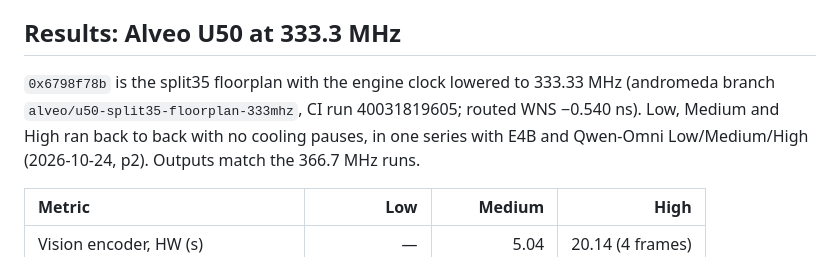
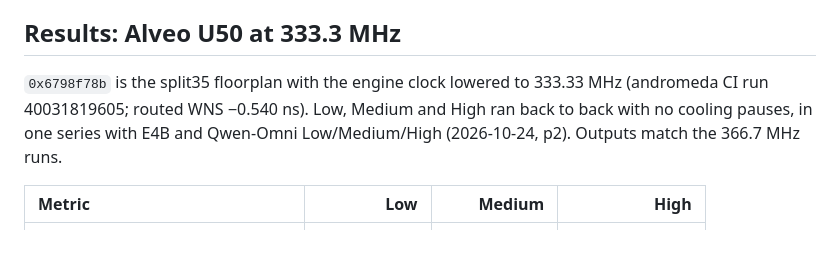
Before and after one commit to apex-compute/unified-engine, a Markdown page: models/gemma4_e2b/benchmark.md, the part around the change. GitHub-like rendering.

Commit message:
benchmarks: cite the 333.3 MHz U50 image by CI run [skip ci]
The image's build branch is being deleted; CI run 40031819605 keeps its
artifacts.

```diff
--- a/models/gemma4_e2b/benchmark.md
+++ b/models/gemma4_e2b/benchmark.md
@@ -126,8 +126,7 @@ faster on the HW counters (106.02 s against 108.94 s).
 ## Results: Alveo U50 at 333.3 MHz
 
 `0x6798f78b` is the split35 floorplan with the engine clock lowered to
-333.33 MHz (andromeda branch `alveo/u50-split35-floorplan-333mhz`, CI run
-40031819605; routed WNS −0.540 ns). Low, Medium and High ran back to back with
+333.33 MHz (andromeda CI run 40031819605; routed WNS −0.540 ns). Low, Medium and High ran back to back with
 no cooling pauses, in one series with E4B and Qwen-Omni Low/Medium/High
 (2026-10-24, p2). Outputs match the 366.7 MHz runs.
 
```
Also changed, not shown: models/gemma4_e4b/benchmark.md (+1 -2 lines), models/qwen2.5_omni_7b/benchmark.md (+1 -2 lines).
